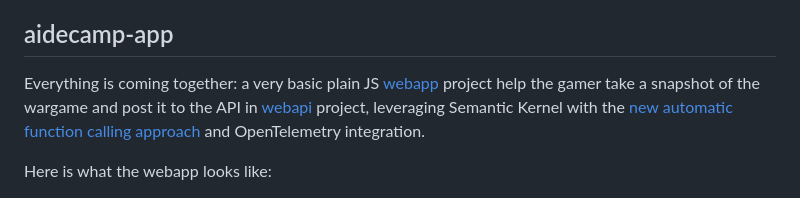
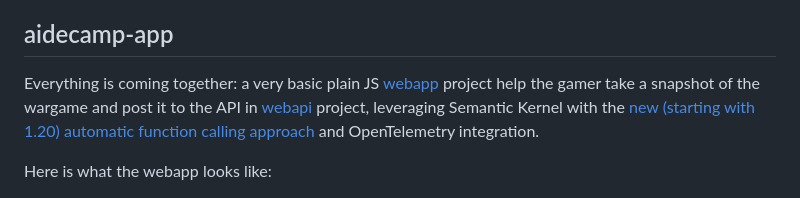
Before and after one commit to dabedin/ai-de-camp, a Markdown page: README.md, the part around the change. Rendered like a GitHub page.

Commit message:
clarification

```diff
--- a/README.md
+++ b/README.md
@@ -65,7 +65,7 @@ While mine is a (very) simple example, it's a good starting point to understand
 
 ## aidecamp-app
 
-Everything is coming together: a very basic plain JS [webapp](aidecamp-app/webapp) project help the gamer take a snapshot of the wargame and post it to the API in [webapi](aidecamp-app/webapi) project, leveraging Semantic Kernel with the [new automatic function calling approach](https://devblogs.microsoft.com/semantic-kernel/new-function-calling-model-available-in-net-for-semantic-kernel/) and OpenTelemetry integration.
+Everything is coming together: a very basic plain JS [webapp](aidecamp-app/webapp) project help the gamer take a snapshot of the wargame and post it to the API in [webapi](aidecamp-app/webapi) project, leveraging Semantic Kernel with the [new (starting with 1.20) automatic function calling approach](https://devblogs.microsoft.com/semantic-kernel/new-function-calling-model-available-in-net-for-semantic-kernel/) and OpenTelemetry integration.
 
 Here is what the webapp looks like:
 
```
